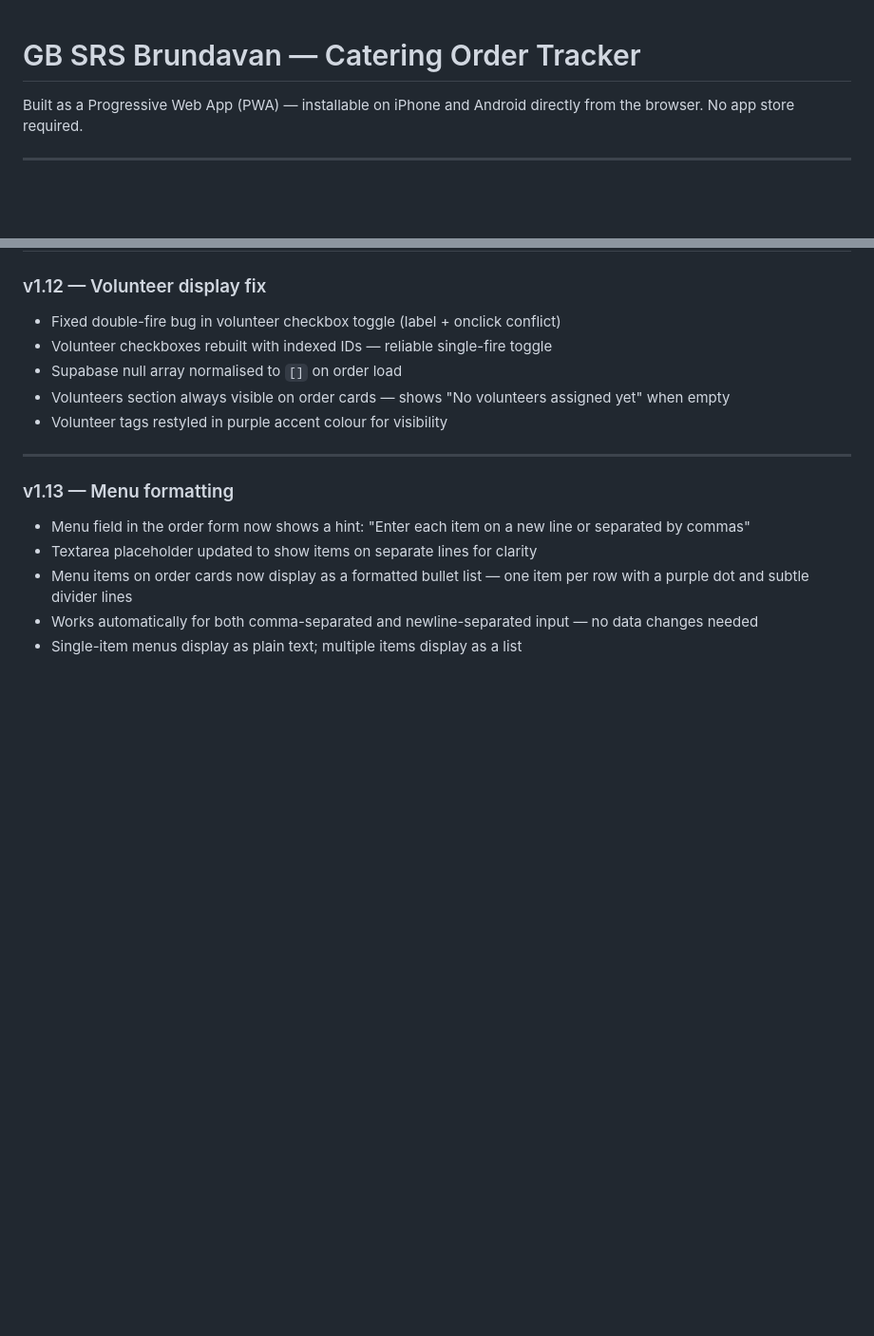
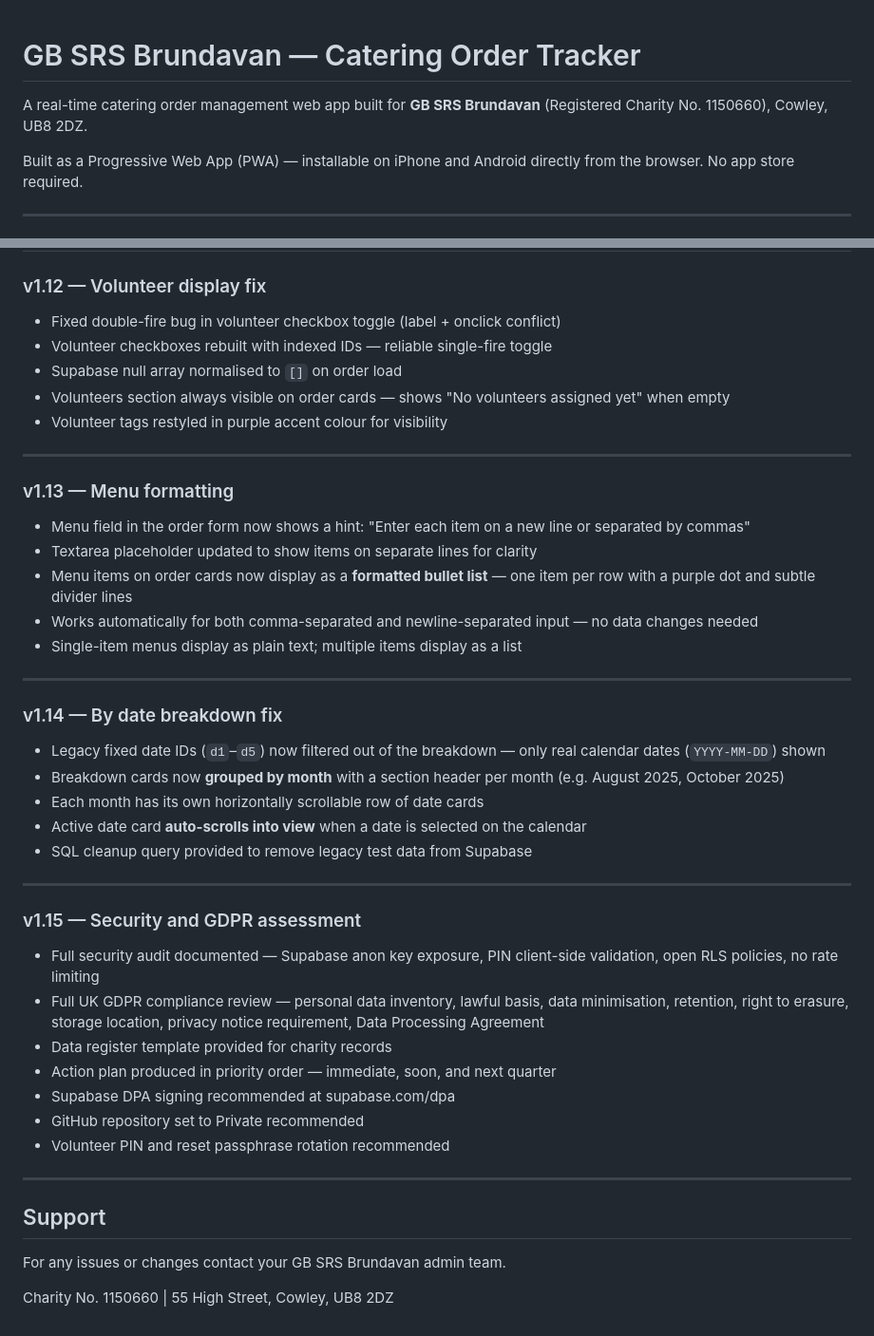
Before and after one commit to gbsrsbrundavan/catering-app, a Markdown page: README.md, 2 parts joined by grey strips. Shown at 95% size. Drawn GitHub-style; blank space fills up the shorter version.

```diff
--- a/README.md
+++ b/README.md
@@ -1,4 +1,6 @@
 # GB SRS Brundavan — Catering Order Tracker
+
+A real-time catering order management web app built for **GB SRS Brundavan** (Registered Charity No. 1150660), Cowley, UB8 2DZ.
 
 Built as a Progressive Web App (PWA) — installable on iPhone and Android directly from the browser. No app store required.
 
@@ -271,10 +273,38 @@ Hosted on **GitHub Pages** | Database on **Supabase** (real-time sync)
 - Volunteer tags restyled in purple accent colour for visibility
 
 ---
+
 ### v1.13 — Menu formatting
-
 - Menu field in the order form now shows a hint: "Enter each item on a new line or separated by commas"
 - Textarea placeholder updated to show items on separate lines for clarity
-- Menu items on order cards now display as a formatted bullet list — one item per row with a purple dot and subtle divider lines
+- Menu items on order cards now display as a **formatted bullet list** — one item per row with a purple dot and subtle divider lines
 - Works automatically for both comma-separated and newline-separated input — no data changes needed
 - Single-item menus display as plain text; multiple items display as a list
+
+---
+
+### v1.14 — By date breakdown fix
+- Legacy fixed date IDs (`d1`–`d5`) now filtered out of the breakdown — only real calendar dates (`YYYY-MM-DD`) shown
+- Breakdown cards now **grouped by month** with a section header per month (e.g. August 2025, October 2025)
+- Each month has its own horizontally scrollable row of date cards
+- Active date card **auto-scrolls into view** when a date is selected on the calendar
+- SQL cleanup query provided to remove legacy test data from Supabase
+
+---
+
+### v1.15 — Security and GDPR assessment
+- Full security audit documented — Supabase anon key exposure, PIN client-side validation, open RLS policies, no rate limiting
+- Full UK GDPR compliance review — personal data inventory, lawful basis, data minimisation, retention, right to erasure, storage location, privacy notice requirement, Data Processing Agreement
+- Data register template provided for charity records
+- Action plan produced in priority order — immediate, soon, and next quarter
+- Supabase DPA signing recommended at supabase.com/dpa
+- GitHub repository set to Private recommended
+- Volunteer PIN and reset passphrase rotation recommended
+
+---
+
+## Support
+
+For any issues or changes contact your GB SRS Brundavan admin team.
+
+Charity No. 1150660 | 55 High Street, Cowley, UB8 2DZ
```
